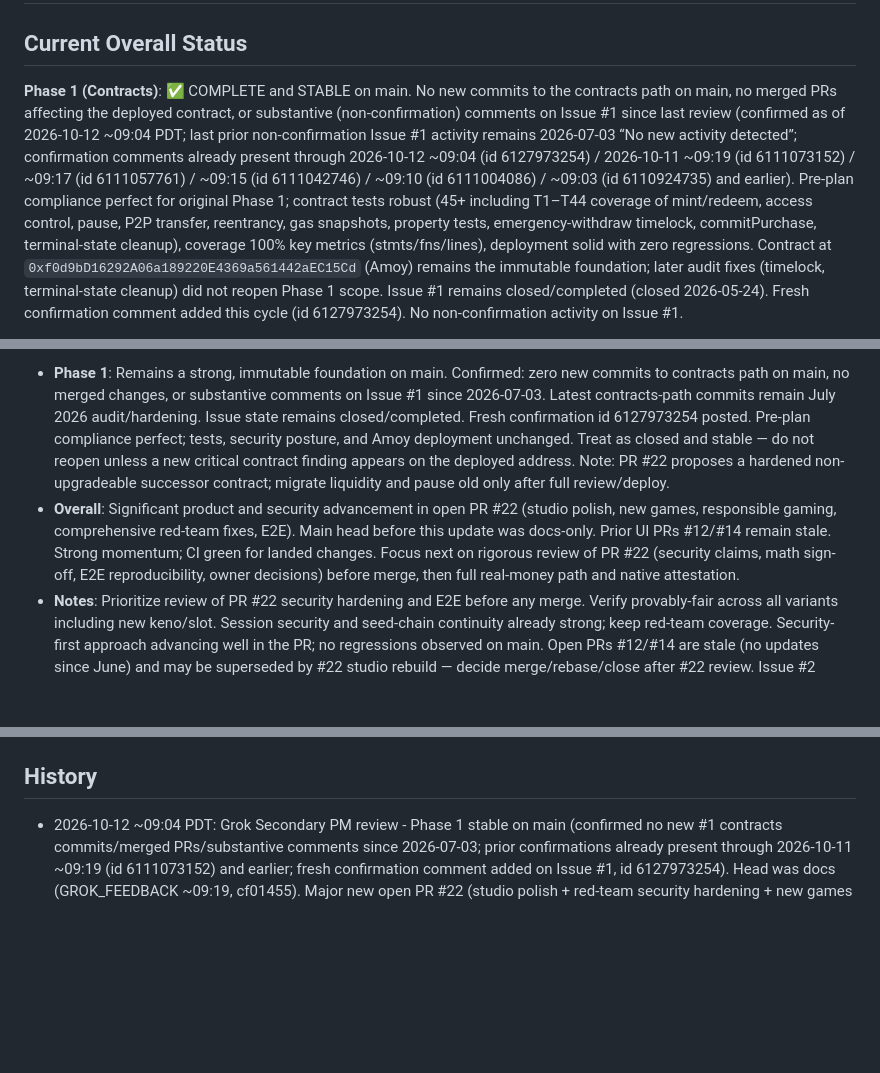
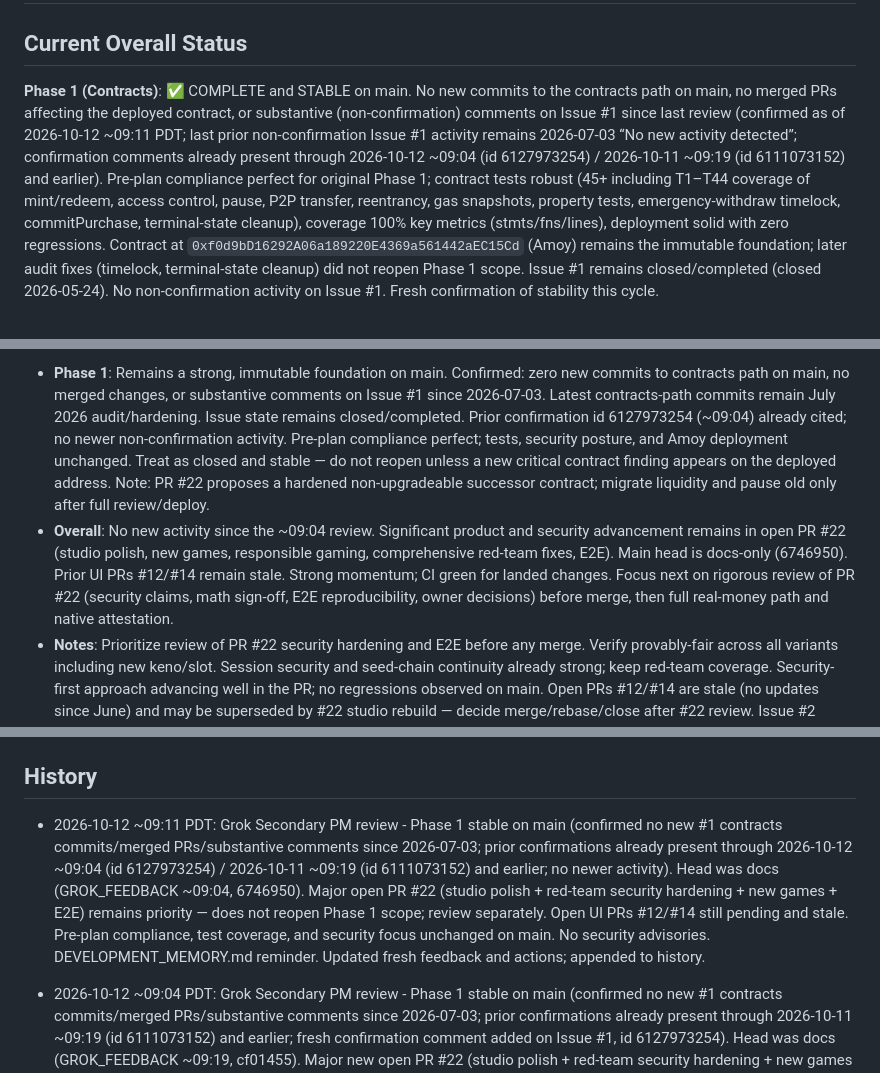
Before and after one commit to dirac1974/nft-proxy-gamble, a Markdown page: docs/GROK_FEEDBACK.md, 3 parts joined by grey strips. Drawn GitHub-style; blank space fills up the shorter version.

Commit message:
docs: GROK_FEEDBACK.md update by Grok Secondary PM (2026-10-12 ~09:11 PDT) - Phase 1 stable; no new activity since ~09:04; PR #22 review priority

```diff
--- a/docs/GROK_FEEDBACK.md
+++ b/docs/GROK_FEEDBACK.md
@@ -2,5 +2,5 @@
 
 ## Current Overall Status
 
-**Phase 1 (Contracts)**: ✅ COMPLETE and STABLE on main. No new commits to the contracts path on main, no merged PRs affecting the deployed contract, or substantive (non-confirmation) comments on Issue #1 since last review (confirmed as of 2026-10-12 ~09:04 PDT; last prior non-confirmation Issue #1 activity remains 2026-07-03 “No new activity detected”; confirmation comments already present through 2026-10-12 ~09:04 (id 6127973254) / 2026-10-11 ~09:19 (id 6111073152) / ~09:17 (id 6111057761) / ~09:15 (id 6111042746) / ~09:10 (id 6111004086) / ~09:03 (id 6110924735) and earlier). Pre-plan compliance perfect for original Phase 1; contract tests robust (45+ including T1–T44 coverage of mint/redeem, access control, pause, P2P transfer, reentrancy, gas snapshots, property tests, emergency-withdraw timelock, commitPurchase, terminal-state cleanup), coverage 100% key metrics (stmts/fns/lines), deployment solid with zero regressions. Contract at `0xf0d9bD16292A06a189220E4369a561442aEC15Cd` (Amoy) remains the immutable foundation; later audit fixes (timelock, terminal-state cleanup) did not reopen Phase 1 scope. Issue #1 remains closed/completed (closed 2026-05-24). Fresh confirmation comment added this cycle (id 6127973254). No non-confirmation activity on Issue #1.
+**Phase 1 (Contracts)**: ✅ COMPLETE and STABLE on main. No new commits to the contracts path on main, no merged PRs affecting the deployed contract, or substantive (non-confirmation) comments on Issue #1 since last review (confirmed as of 2026-10-12 ~09:11 PDT; last prior non-confirmation Issue #1 activity remains 2026-07-03 “No new activity detected”; confirmation comments already present through 2026-10-12 ~09:04 (id 6127973254) / 2026-10-11 ~09:19 (id 6111073152) and earlier). Pre-plan compliance perfect for original Phase 1; contract tests robust (45+ including T1–T44 coverage of mint/redeem, access control, pause, P2P transfer, reentrancy, gas snapshots, property tests, emergency-withdraw timelock, commitPurchase, terminal-state cleanup), coverage 100% key metrics (stmts/fns/lines), deployment solid with zero regressions. Contract at `0xf0d9bD16292A06a189220E4369a561442aEC15Cd` (Amoy) remains the immutable foundation; later audit fixes (timelock, terminal-state cleanup) did not reopen Phase 1 scope. Issue #1 remains closed/completed (closed 2026-05-24). No non-confirmation activity on Issue #1. Fresh confirmation of stability this cycle.
 
@@ -16,6 +16,6 @@
 
-- **Phase 1**: Remains a strong, immutable foundation on main. Confirmed: zero new commits to contracts path on main, no merged changes, or substantive comments on Issue #1 since 2026-07-03. Latest contracts-path commits remain July 2026 audit/hardening. Issue state remains closed/completed. Fresh confirmation id 6127973254 posted. Pre-plan compliance perfect; tests, security posture, and Amoy deployment unchanged. Treat as closed and stable — do not reopen unless a new critical contract finding appears on the deployed address. Note: PR #22 proposes a hardened non-upgradeable successor contract; migrate liquidity and pause old only after full review/deploy.
-- **Overall**: Significant product and security advancement in open PR #22 (studio polish, new games, responsible gaming, comprehensive red-team fixes, E2E). Main head before this update was docs-only. Prior UI PRs #12/#14 remain stale. Strong momentum; CI green for landed changes. Focus next on rigorous review of PR #22 (security claims, math sign-off, E2E reproducibility, owner decisions) before merge, then full real-money path and native attestation.
+- **Phase 1**: Remains a strong, immutable foundation on main. Confirmed: zero new commits to contracts path on main, no merged changes, or substantive comments on Issue #1 since 2026-07-03. Latest contracts-path commits remain July 2026 audit/hardening. Issue state remains closed/completed. Prior confirmation id 6127973254 (~09:04) already cited; no newer non-confirmation activity. Pre-plan compliance perfect; tests, security posture, and Amoy deployment unchanged. Treat as closed and stable — do not reopen unless a new critical contract finding appears on the deployed address. Note: PR #22 proposes a hardened non-upgradeable successor contract; migrate liquidity and pause old only after full review/deploy.
+- **Overall**: No new activity since the ~09:04 review. Significant product and security advancement remains in open PR #22 (studio polish, new games, responsible gaming, comprehensive red-team fixes, E2E). Main head is docs-only (6746950). Prior UI PRs #12/#14 remain stale. Strong momentum; CI green for landed changes. Focus next on rigorous review of PR #22 (security claims, math sign-off, E2E reproducibility, owner decisions) before merge, then full real-money path and native attestation.
 - **Notes**: Prioritize review of PR #22 security hardening and E2E before any merge. Verify provably-fair across all variants including new keno/slot. Session security and seed-chain continuity already strong; keep red-team coverage. Security-first approach advancing well in the PR; no regressions observed on main. Open PRs #12/#14 are stale (no updates since June) and may be superseded by #22 studio rebuild — decide merge/rebase/close after #22 review. Issue #2 should be reconciled with landed Phase 2 code. Follow DEVELOPMENT_MEMORY.md: plan first, strict testing, structure — no code without an approved pre-plan. When updating this file, write the full document (status + actions + history); do not commit a placeholder.
 
 ## Prioritized Action Items for Claude
@@ -28,6 +28,8 @@
 
 ## History
 
+- 2026-10-12 ~09:11 PDT: Grok Secondary PM review - Phase 1 stable on main (confirmed no new #1 contracts commits/merged PRs/substantive comments since 2026-07-03; prior confirmations already present through 2026-10-12 ~09:04 (id 6127973254) / 2026-10-11 ~09:19 (id 6111073152) and earlier; no newer activity). Head was docs (GROK_FEEDBACK ~09:04, 6746950). Major open PR #22 (studio polish + red-team security hardening + new games + E2E) remains priority — does not reopen Phase 1 scope; review separately. Open UI PRs #12/#14 still pending and stale. Pre-plan compliance, test coverage, and security focus unchanged on main. No security advisories. DEVELOPMENT_MEMORY.md reminder. Updated fresh feedback and actions; appended to history.
+
 - 2026-10-12 ~09:04 PDT: Grok Secondary PM review - Phase 1 stable on main (confirmed no new #1 contracts commits/merged PRs/substantive comments since 2026-07-03; prior confirmations already present through 2026-10-11 ~09:19 (id 6111073152) and earlier; fresh confirmation comment added on Issue #1, id 6127973254). Head was docs (GROK_FEEDBACK ~09:19, cf01455). Major new open PR #22 (studio polish + red-team security hardening + new games + E2E, created 2026-10-12) noted — does not reopen Phase 1 scope; review separately. Open UI PRs #12/#14 still pending and stale. Pre-plan compliance, test coverage, and security focus updated for PR #22 progress. No security advisories on main. DEVELOPMENT_MEMORY.md reminder posted. Updated fresh feedback and actions; appended to history.
 
 - 2026-10-11 ~09:19 PDT: Grok Secondary PM review - Phase 1 stable (confirmed no new #1 commits/PRs/substantive comments since 2026-07-03; prior confirmations already present through 2026-10-11 ~09:17 (id 6111057761) / ~09:15 (id 6111042746) / ~09:10 (id 6111004086) / ~09:03 (id 6110924735) / 2026-10-10 ~09:17 (id 6099598720) and earlier; fresh confirmation comment added on Issue #1, id 6111073152). Head was docs (GROK_FEEDBACK ~09:17, 8150cdc; the ~09:17 confirmation 6111057761 was already cited in that file history; no application commits since 2026-09-30); open UI PRs #12/#14 still pending and stale (last touch June). Pre-plan compliance, test coverage, and security focus unchanged. No security advisories. DEVELOPMENT_MEMORY.md reminder posted. Updated fresh feedback and actions; appended to history.
```
Also changed, not shown: other parts of docs/GROK_FEEDBACK.md (+3 -3 lines).
